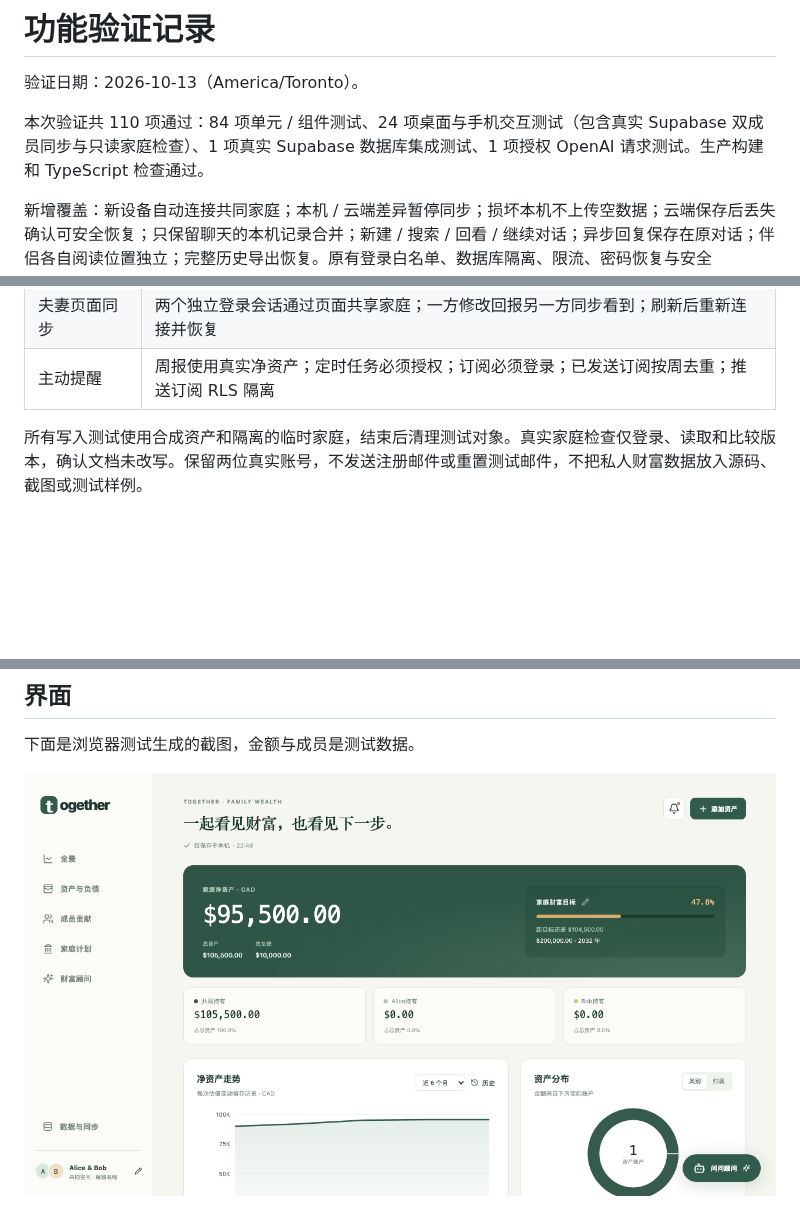
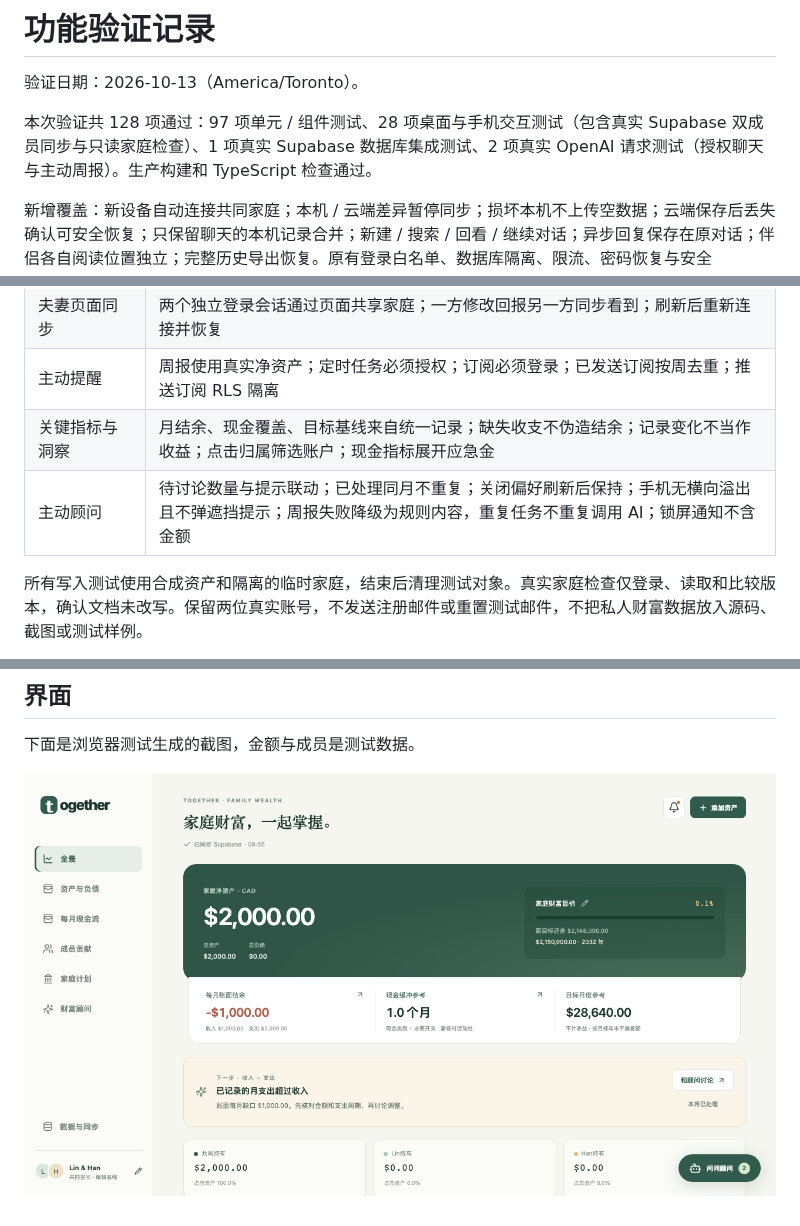
Before and after one commit to Canada-wet/SH-Wealth, a Markdown page: TEST_REPORT.md, 3 parts joined by grey strips. Drawn GitHub-style; pictures changed too: docs/verification/desktop.png; blank space fills up the shorter version.

```diff
--- a/TEST_REPORT.md
+++ b/TEST_REPORT.md
@@ -2,7 +2,7 @@
 
 验证日期：2026-10-13（America/Toronto）。
 
-本次验证共 110 项通过：84 项单元 / 组件测试、24 项桌面与手机交互测试（包含真实 Supabase 双成员同步与只读家庭检查）、1 项真实 Supabase 数据库集成测试、1 项授权 OpenAI 请求测试。生产构建和 TypeScript 检查通过。
+本次验证共 128 项通过：97 项单元 / 组件测试、28 项桌面与手机交互测试（包含真实 Supabase 双成员同步与只读家庭检查）、1 项真实 Supabase 数据库集成测试、2 项真实 OpenAI 请求测试（授权聊天与主动周报）。生产构建和 TypeScript 检查通过。
 
 新增覆盖：新设备自动连接共同家庭；本机 / 云端差异暂停同步；损坏本机不上传空数据；云端保存后丢失确认可安全恢复；只保留聊天的本机记录合并；新建 / 搜索 / 回看 / 继续对话；异步回复保存在原对话；伴侣各自阅读位置独立；完整历史导出恢复。原有登录白名单、数据库隔离、限流、密码恢复与安全 Markdown 测试继续通过。
 
@@ -23,6 +23,8 @@
 | Supabase | 两个授权账户登录、创建与加入临时家庭、共享数据；云端版本冲突拒绝；白名单外账号及非成员 RLS 隔离；文档修改历史保留 |
 | 夫妻页面同步 | 两个独立登录会话通过页面共享家庭；一方修改回报另一方同步看到；刷新后重新连接并恢复 |
 | 主动提醒 | 周报使用真实净资产；定时任务必须授权；订阅必须登录；已发送订阅按周去重；推送订阅 RLS 隔离 |
+| 关键指标与洞察 | 月结余、现金覆盖、目标基线来自统一记录；缺失收支不伪造结余；记录变化不当作收益；点击归属筛选账户；现金指标展开应急金 |
+| 主动顾问 | 待讨论数量与提示联动；已处理同月不重复；关闭偏好刷新后保持；手机无横向溢出且不弹遮挡提示；周报失败降级为规则内容，重复任务不重复调用 AI；锁屏通知不含金额 |
 
 所有写入测试使用合成资产和隔离的临时家庭，结束后清理测试对象。真实家庭检查仅登录、读取和比较版本，确认文档未改写。保留两位真实账号，不发送注册邮件或重置测试邮件，不把私人财富数据放入源码、截图或测试样例。
 
```
Also changed, not shown: README.md (+10 -2 lines), 13 other files.
